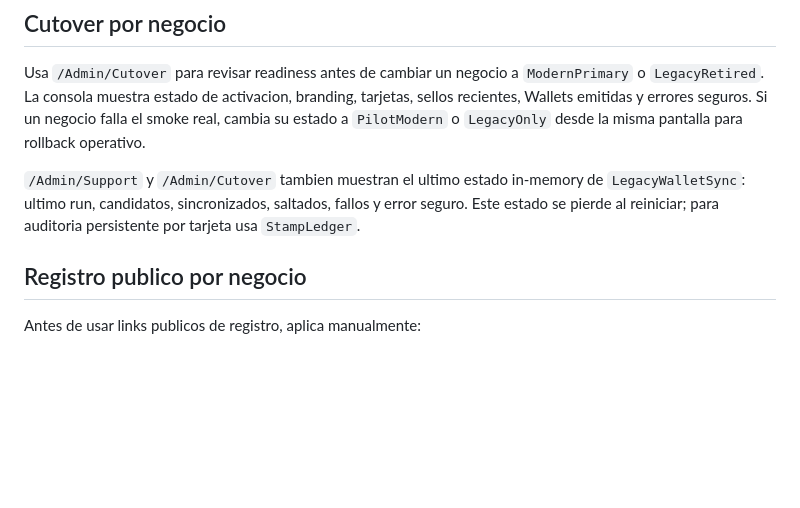
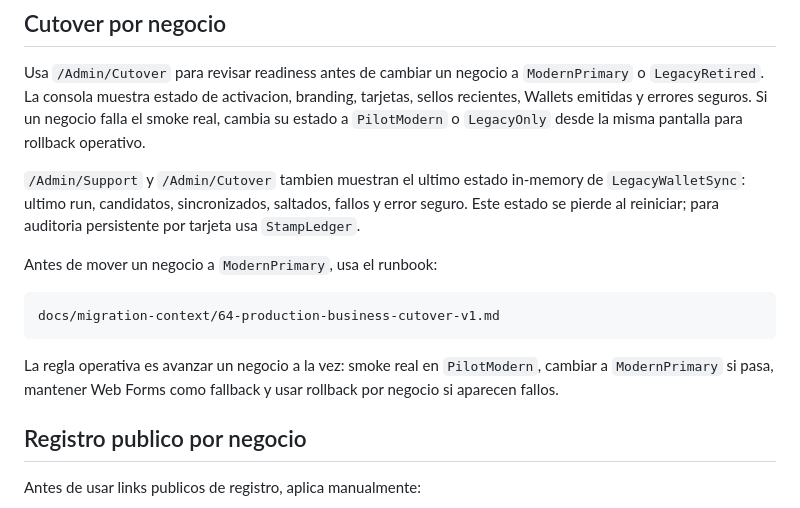
Before and after one commit to ingelabmx/DigitalCardsAppProject, a Markdown page: README.md, the part around the change. Rendered like a GitHub page; blank space fills up the shorter version.

Commit message:
Production Business Cutover v1
Documents controlled per-business cutover to ModernPrimary with rollback.

````diff
--- a/README.md
+++ b/README.md
@@ -768,6 +768,16 @@ de `LegacyWalletSync`: ultimo run, candidatos, sincronizados, saltados, fallos y
 error seguro. Este estado se pierde al reiniciar; para auditoria persistente por
 tarjeta usa `StampLedger`.
 
+Antes de mover un negocio a `ModernPrimary`, usa el runbook:
+
+```text
+docs/migration-context/64-production-business-cutover-v1.md
+```
+
+La regla operativa es avanzar un negocio a la vez: smoke real en `PilotModern`,
+cambiar a `ModernPrimary` si pasa, mantener Web Forms como fallback y usar
+rollback por negocio si aparecen fallos.
+
 ## Registro publico por negocio
 
 Antes de usar links publicos de registro, aplica manualmente:
````
Also changed, not shown: MIGRATION_NOTES.md (+2 -1 lines), docs/migration-context/64-production-business-cutover-v1.md (added, +124 -0 lines).
